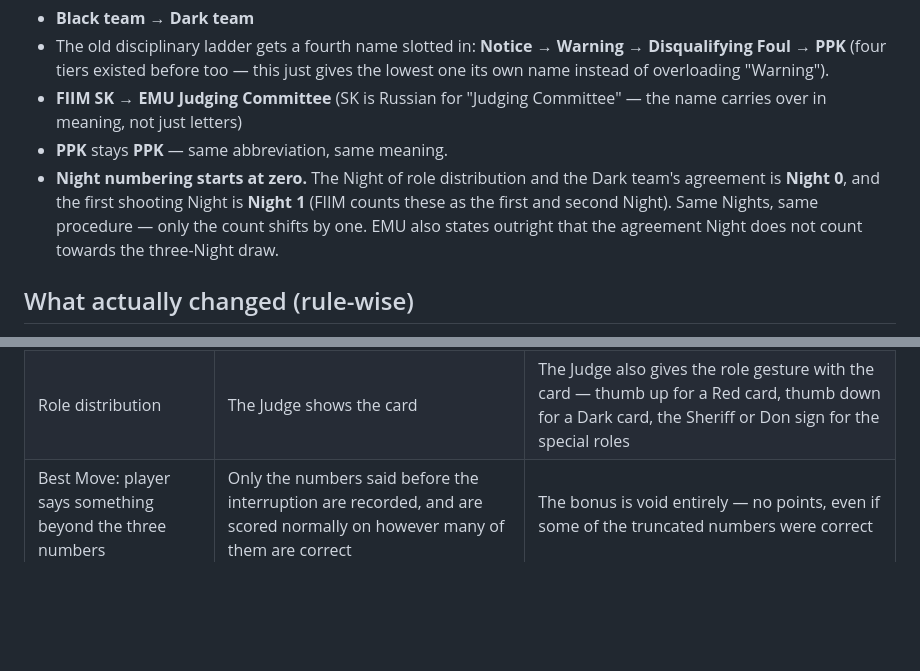
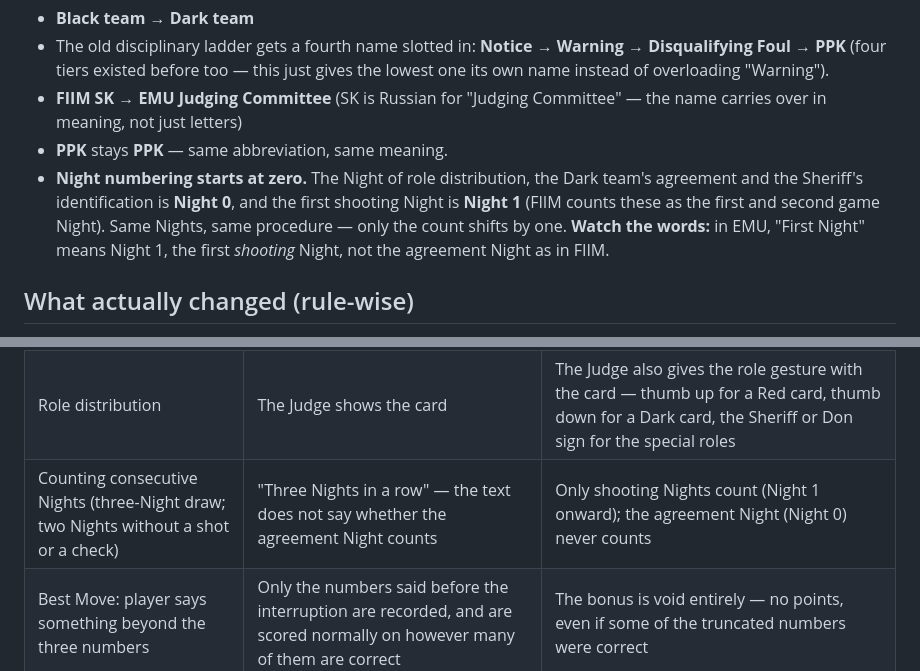
Before and after one commit to emurules/rules, a Markdown page: DIVERGENCES.md, 2 parts joined by grey strips. Drawn GitHub-style; blank space fills up the shorter version.

```diff
--- a/DIVERGENCES.md
+++ b/DIVERGENCES.md
@@ -18,7 +18,7 @@ Same game, some relabelling:
 * The old disciplinary ladder gets a fourth name slotted in: **Notice → Warning → Disqualifying Foul → PPK** (four tiers existed before too — this just gives the lowest one its own name instead of overloading "Warning").
 * **FIIM SK** → **EMU Judging Committee** (SK is Russian for "Judging Committee" — the name carries over in meaning, not just letters)
 * **PPK** stays **PPK** — same abbreviation, same meaning.
-* **Night numbering starts at zero.** The Night of role distribution and the Dark team's agreement is **Night 0**, and the first shooting Night is **Night 1** (FIIM counts these as the first and second Night). Same Nights, same procedure — only the count shifts by one. EMU also states outright that the agreement Night does not count towards the three-Night draw.
+* **Night numbering starts at zero.** The Night of role distribution, the Dark team's agreement and the Sheriff's identification is **Night 0**, and the first shooting Night is **Night 1** (FIIM counts these as the first and second game Night). Same Nights, same procedure — only the count shifts by one. **Watch the words:** in EMU, "First Night" means Night 1, the first *shooting* Night, not the agreement Night as in FIIM.
 
 ## What actually changed (rule-wise)
 
@@ -36,6 +36,7 @@ Everything not listed here works exactly as it does under FIIM. These are the on
 | Involuntary (accidental) peeking | Named, automatic disqualifying foul | A Warning instead — only *deliberate* peeking is a disqualifying foul under EMU |
 | Sheriff check result | The Judge shows a head movement together with the thumb (turn + thumb-up for Red, nod + thumb-down for Dark) | The thumb alone — up for Red, down for Dark, no head movement. The Don check result still uses a head movement |
 | Role distribution | The Judge shows the card | The Judge also gives the role gesture with the card — thumb up for a Red card, thumb down for a Dark card, the Sheriff or Don sign for the special roles |
+| Counting consecutive Nights (three-Night draw; two Nights without a shot or a check) | "Three Nights in a row" — the text does not say whether the agreement Night counts | Only shooting Nights count (Night 1 onward); the agreement Night (Night 0) never counts |
 | Best Move: player says something beyond the three numbers | Only the numbers said before the interruption are recorded, and are scored normally on however many of them are correct | The bonus is void entirely — no points, even if some of the truncated numbers were correct |
 
 ### Judge, discipline, and scoring
```
Also changed, not shown: CHANGELOG.md (+14 -5 lines), RULES.md (+3 -3 lines).
